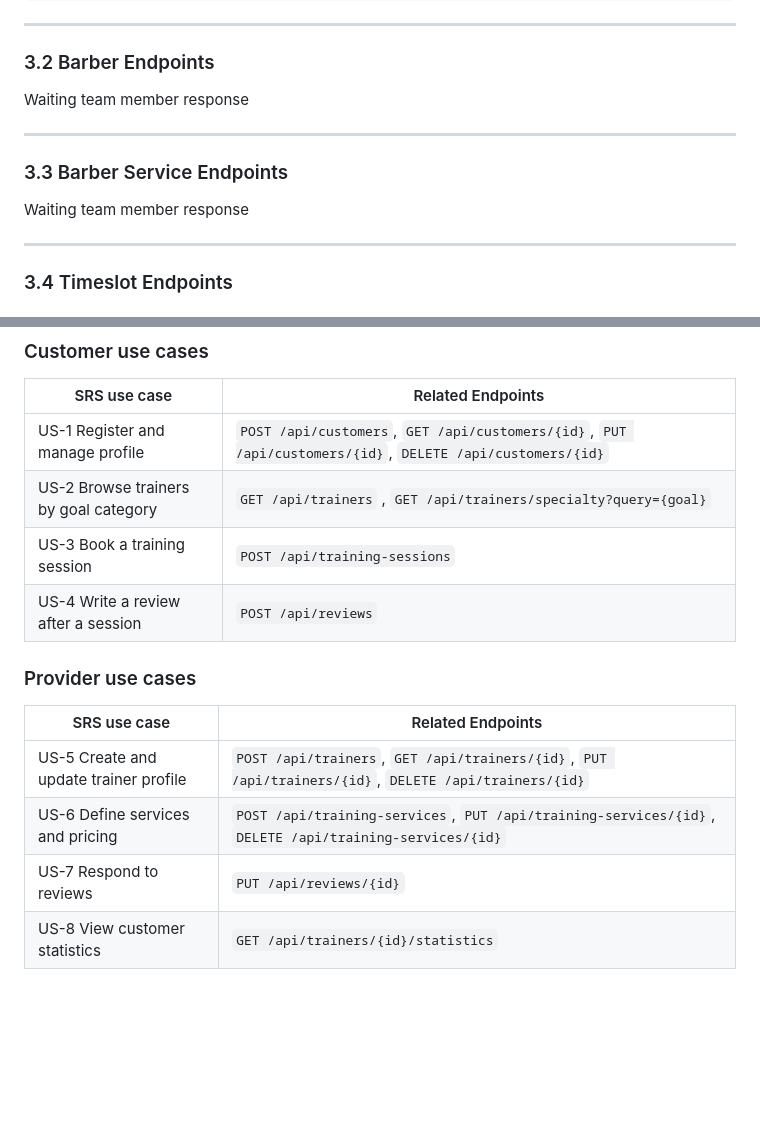
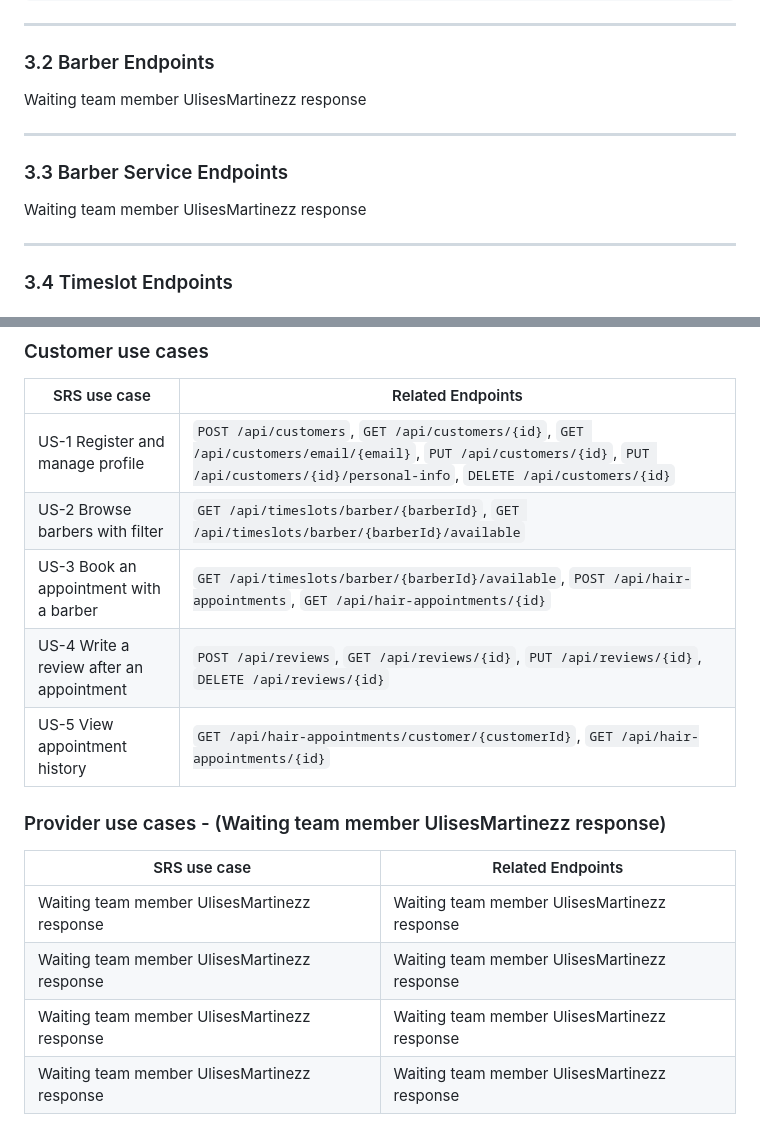
Before and after one commit to UlisesMartinezz/su26-team09, a Markdown page: docs/README.md, 2 parts joined by grey strips. Rendered like a GitHub page; blank space fills up the shorter version.

Commit message:
Added customer use-case implementations to README.md in docs

```diff
--- a/docs/README.md
+++ b/docs/README.md
@@ -219,13 +219,13 @@ Example request body:
 
 ### 3.2 Barber Endpoints
 
-Waiting team member response
+Waiting team member UlisesMartinezz response
 
 ---
 
 ### 3.3 Barber Service Endpoints
 
-Waiting team member response
+Waiting team member UlisesMartinezz response
 
 ---
 
@@ -768,16 +768,17 @@ The API endpoints support the following SRS user stories and acceptance flows de
 
 | SRS use case                          | Related Endpoints                                                                                         |
 | ------------------------------------- | --------------------------------------------------------------------------------------------------------- |
-| US-1 Register and manage profile      | `POST /api/customers`, `GET /api/customers/{id}`, `PUT /api/customers/{id}`, `DELETE /api/customers/{id}` |
-| US-2 Browse trainers by goal category | `GET /api/trainers` , `GET /api/trainers/specialty?query={goal}`                                          |
-| US-3 Book a training session          | `POST /api/training-sessions`                                                                             |
-| US-4 Write a review after a session   | `POST /api/reviews`                                                                                       |
+| US-1 Register and manage profile      | `POST /api/customers`, `GET /api/customers/{id}`, `GET /api/customers/email/{email}`, `PUT /api/customers/{id}`, `PUT /api/customers/{id}/personal-info`, `DELETE /api/customers/{id}` |
+| US-2 Browse barbers with filter | `GET /api/timeslots/barber/{barberId}`, `GET /api/timeslots/barber/{barberId}/available`                                          |
+| US-3 Book an appointment with a barber         | `GET /api/timeslots/barber/{barberId}/available`, `POST /api/hair-appointments`, `GET /api/hair-appointments/{id}`                                                                             |
+| US-4 Write a review after an appointment   | `POST /api/reviews`, `GET /api/reviews/{id}`, `PUT /api/reviews/{id}`, `DELETE /api/reviews/{id}`                                                                                       |
+| US-5 View appointment history  | `GET /api/hair-appointments/customer/{customerId}`, `GET /api/hair-appointments/{id}`   |
 
-### Provider use cases
+### Provider use cases - (Waiting team member UlisesMartinezz response)
 
 | SRS use case                           | Related Endpoints                                                                                      |
 | -------------------------------------- | ------------------------------------------------------------------------------------------------------ |
-| US-5 Create and update trainer profile | `POST /api/trainers`, `GET /api/trainers/{id}`, `PUT /api/trainers/{id}`, `DELETE /api/trainers/{id}`  |
-| US-6 Define services and pricing       | `POST /api/training-services`, `PUT /api/training-services/{id}`, `DELETE /api/training-services/{id}` |
-| US-7 Respond to reviews                | `PUT /api/reviews/{id}`                                                                                |
-| US-8 View customer statistics          | `GET /api/trainers/{id}/statistics`                                                                    |
+| Waiting team member UlisesMartinezz response  | Waiting team member UlisesMartinezz response   |
+| Waiting team member UlisesMartinezz response        | Waiting team member UlisesMartinezz response  |
+| Waiting team member UlisesMartinezz response                 | Waiting team member UlisesMartinezz response                                                                                 |
+| Waiting team member UlisesMartinezz response           | Waiting team member UlisesMartinezz response                                                                    |
```
Also changed, not shown: other parts of docs/README.md (+1 -1 lines).
